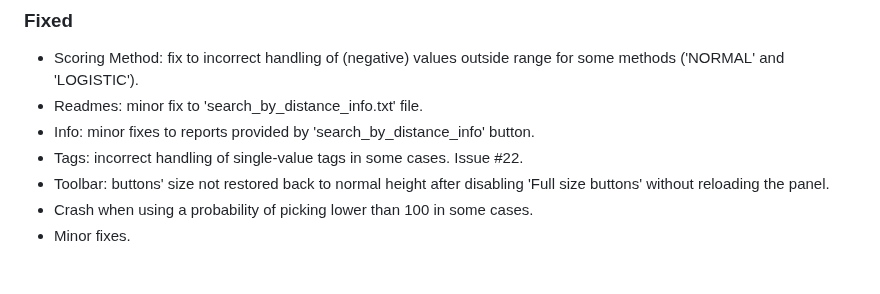
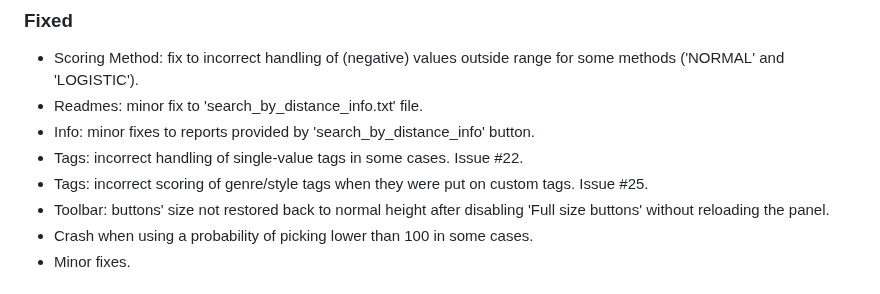
Before and after one commit to regorxxx/Search-by-Distance-SMP, a Markdown page: CHANGELOG.md, the part around the change. Drawn GitHub-style.

Commit message:
Updated changelog.

```diff
--- a/CHANGELOG.md
+++ b/CHANGELOG.md
@@ -73,6 +73,7 @@
 - Readmes: minor fix to  'search_by_distance_info.txt' file.
 - Info: minor fixes to reports provided by 'search_by_distance_info' button.
 - Tags: incorrect handling of single-value tags in some cases. Issue #22.
+- Tags: incorrect scoring of genre/style tags when they were put on custom tags. Issue #25.
 - Toolbar: buttons' size not restored back to normal height after disabling 'Full size buttons' without reloading the panel.
 - Crash when using a probability of picking lower than 100 in some cases.
 - Minor fixes.
```
